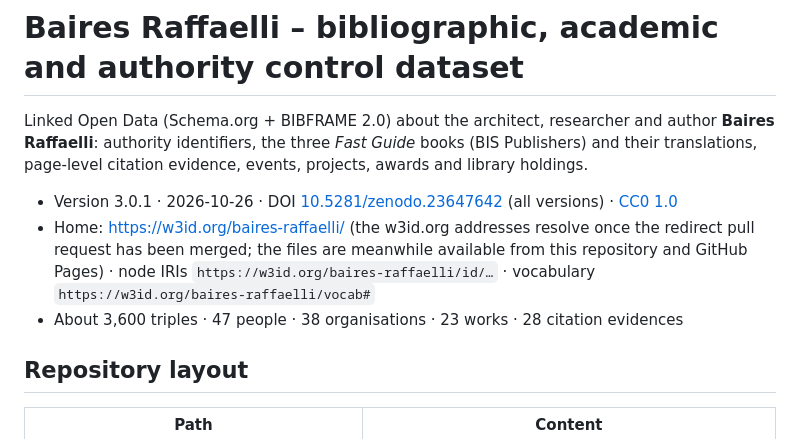
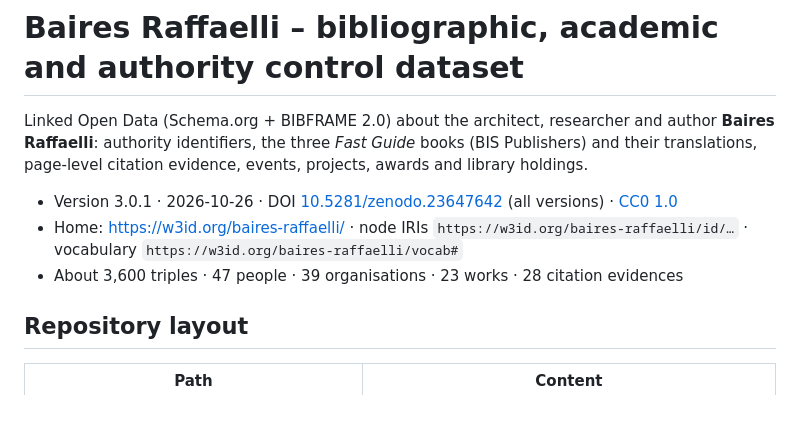
Before and after one commit to by-res/baires-raffaelli, a Markdown page: README.md, the part around the change. Rendered like a GitHub page; blank space fills up the shorter version.

```diff
--- a/README.md
+++ b/README.md
@@ -3,8 +3,8 @@
 Linked Open Data (Schema.org + BIBFRAME 2.0) about the architect, researcher and author **Baires Raffaelli**: authority identifiers, the three *Fast Guide* books (BIS Publishers) and their translations, page-level citation evidence, events, projects, awards and library holdings.
 
 - Version 3.0.1 · 2026-10-26 · DOI [10.5281/zenodo.23647642](https://doi.org/10.5281/zenodo.23647642) (all versions) · [CC0 1.0](https://creativecommons.org/publicdomain/zero/1.0/)
-- Home: <https://w3id.org/baires-raffaelli/> (the w3id.org addresses resolve once the redirect pull request has been merged; the files are meanwhile available from this repository and GitHub Pages) · node IRIs `https://w3id.org/baires-raffaelli/id/…` · vocabulary `https://w3id.org/baires-raffaelli/vocab#`
-- About 3,600 triples · 47 people · 38 organisations · 23 works · 28 citation evidences
+- Home: <https://w3id.org/baires-raffaelli/> · node IRIs `https://w3id.org/baires-raffaelli/id/…` · vocabulary `https://w3id.org/baires-raffaelli/vocab#`
+- About 3,600 triples · 47 people · 39 organisations · 23 works · 28 citation evidences
 
 ## Repository layout
 
```
